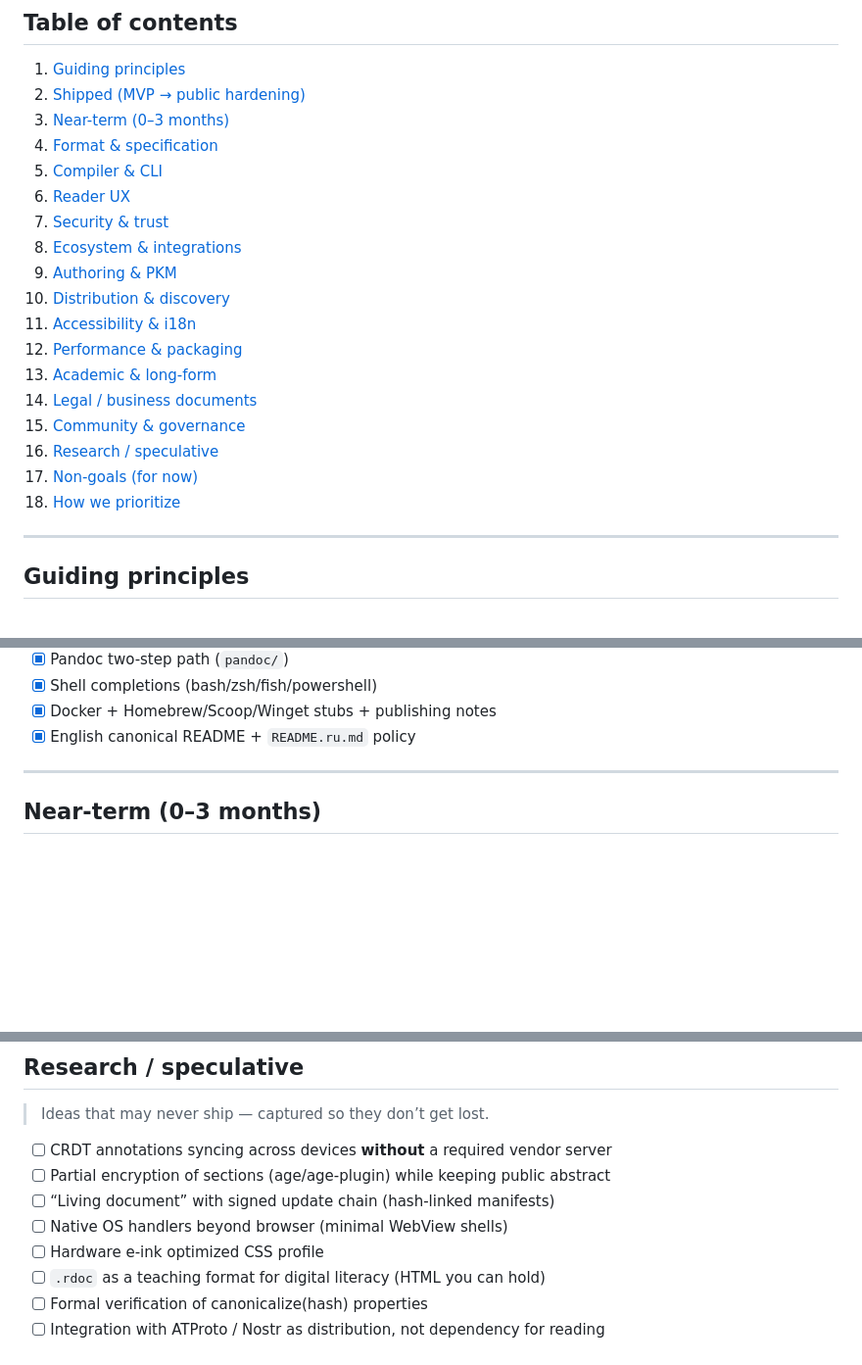
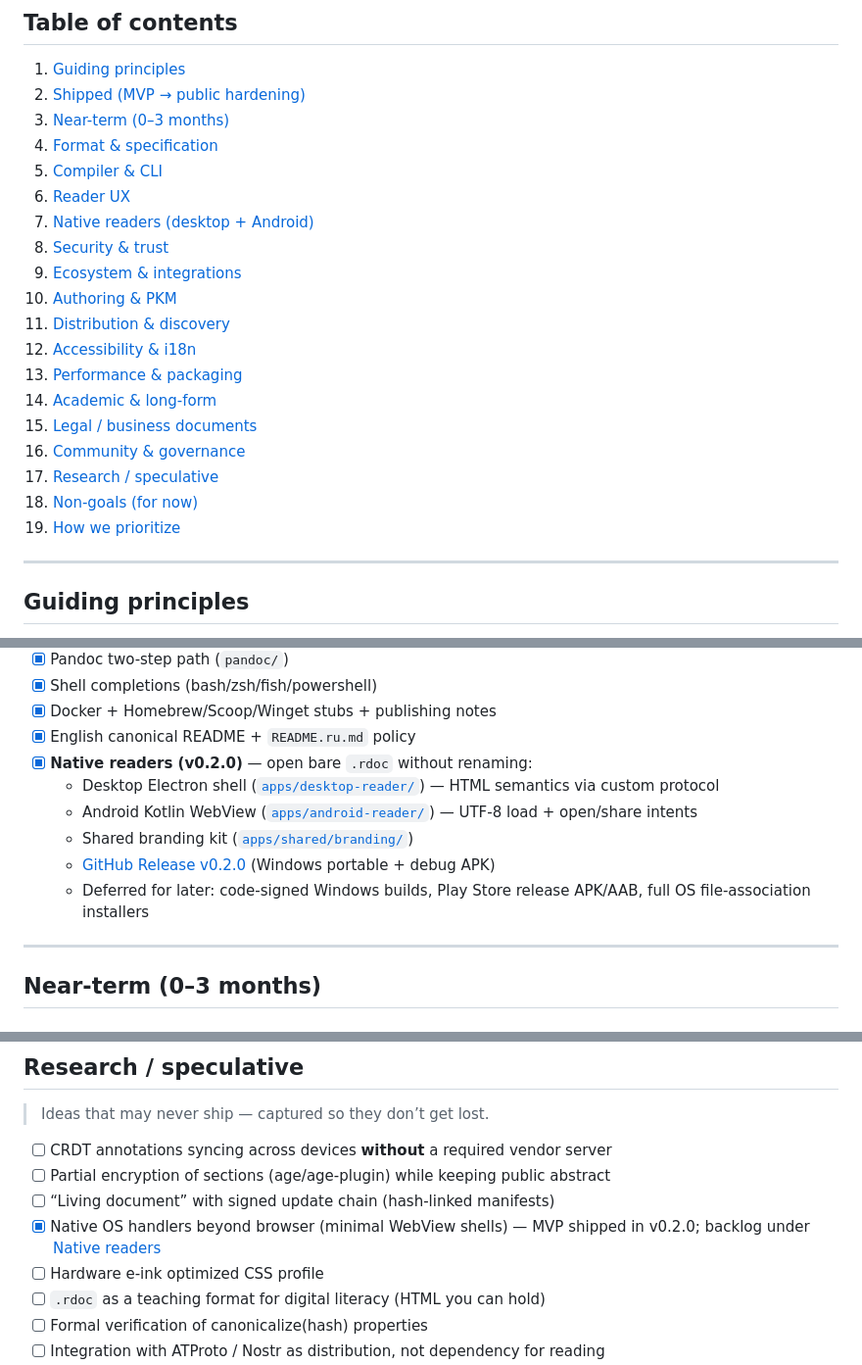
Before and after one commit to DokaiiMob/rdoc, a Markdown page: ROADMAP.md, 3 parts joined by grey strips. Shown at 98% size. Drawn GitHub-style; blank space fills up the shorter version.

```diff
--- a/ROADMAP.md
+++ b/ROADMAP.md
@@ -15,18 +15,19 @@ Contributions welcome — start with [good first issues](https://github.com/Doka
 4. [Format & specification](#format--specification)
 5. [Compiler & CLI](#compiler--cli)
 6. [Reader UX](#reader-ux)
-7. [Security & trust](#security--trust)
-8. [Ecosystem & integrations](#ecosystem--integrations)
-9. [Authoring & PKM](#authoring--pkm)
-10. [Distribution & discovery](#distribution--discovery)
-11. [Accessibility & i18n](#accessibility--i18n)
-12. [Performance & packaging](#performance--packaging)
-13. [Academic & long-form](#academic--long-form)
-14. [Legal / business documents](#legal--business-documents)
-15. [Community & governance](#community--governance)
-16. [Research / speculative](#research--speculative)
-17. [Non-goals (for now)](#non-goals-for-now)
-18. [How we prioritize](#how-we-prioritize)
+7. [Native readers (desktop + Android)](#native-readers-desktop--android)
+8. [Security & trust](#security--trust)
+9. [Ecosystem & integrations](#ecosystem--integrations)
+10. [Authoring & PKM](#authoring--pkm)
+11. [Distribution & discovery](#distribution--discovery)
+12. [Accessibility & i18n](#accessibility--i18n)
+13. [Performance & packaging](#performance--packaging)
+14. [Academic & long-form](#academic--long-form)
+15. [Legal / business documents](#legal--business-documents)
+16. [Community & governance](#community--governance)
+17. [Research / speculative](#research--speculative)
+18. [Non-goals (for now)](#non-goals-for-now)
+19. [How we prioritize](#how-we-prioritize)
 
 ---
 
@@ -65,6 +66,12 @@ Contributions welcome — start with [good first issues](https://github.com/Doka
 - [x] Shell completions (bash/zsh/fish/powershell)
 - [x] Docker + Homebrew/Scoop/Winget stubs + publishing notes
 - [x] English canonical README + `README.ru.md` policy
+- [x] **Native readers (v0.2.0)** — open bare `.rdoc` without renaming:
+  - Desktop Electron shell ([`apps/desktop-reader/`](apps/desktop-reader/)) — HTML semantics via custom protocol
+  - Android Kotlin WebView ([`apps/android-reader/`](apps/android-reader/)) — UTF-8 load + open/share intents
+  - Shared branding kit ([`apps/shared/branding/`](apps/shared/branding/))
+  - [GitHub Release v0.2.0](https://github.com/DokaiiMob/rdoc/releases/tag/v0.2.0) (Windows portable + debug APK)
+  - Deferred for later: code-signed Windows builds, Play Store release APK/AAB, full OS file-association installers
 
 ---
 
@@ -295,7 +354,7 @@ Contributions welcome — start with [good first issues](https://github.com/Doka
 - [ ] CRDT annotations syncing across devices **without** a required vendor server
 - [ ] Partial encryption of sections (age/age-plugin) while keeping public abstract
 - [ ] “Living document” with signed update chain (hash-linked manifests)
-- [ ] Native OS handlers beyond browser (minimal WebView shells)
+- [x] Native OS handlers beyond browser (minimal WebView shells) — MVP shipped in v0.2.0; backlog under [Native readers](#native-readers-desktop--android)
 - [ ] Hardware e-ink optimized CSS profile
 - [ ] `.rdoc` as a teaching format for digital literacy (HTML you can hold)
 - [ ] Formal verification of canonicalize(hash) properties
```
Also changed, not shown: other parts of ROADMAP.md (+52 -0 lines).
